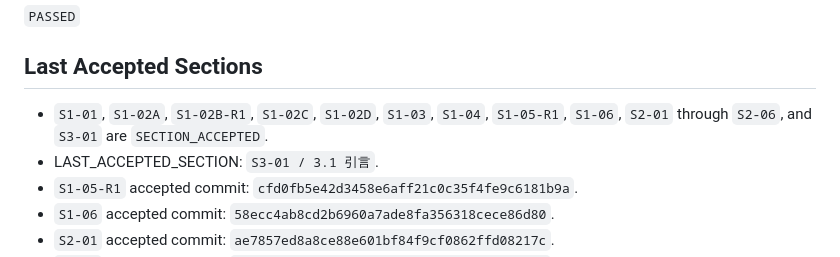
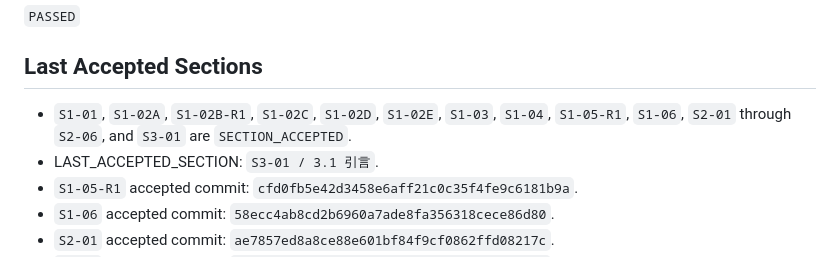
Before and after one commit to Wu-up/graduate-paper, a Markdown page: docs/SUPERVISOR_CHECKPOINT.md, the part around the change. Drawn GitHub-style.

Commit message:
fix(governance): restore S1-02E acceptance record

```diff
--- a/docs/SUPERVISOR_CHECKPOINT.md
+++ b/docs/SUPERVISOR_CHECKPOINT.md
@@ -18,7 +18,7 @@ Chapter 2 — 三维医学图像分割相关理论与关键技术
 
 ## Last Accepted Sections
 
-- `S1-01`, `S1-02A`, `S1-02B-R1`, `S1-02C`, `S1-02D`, `S1-03`, `S1-04`, `S1-05-R1`, `S1-06`, `S2-01` through `S2-06`, and `S3-01` are `SECTION_ACCEPTED`.
+- `S1-01`, `S1-02A`, `S1-02B-R1`, `S1-02C`, `S1-02D`, `S1-02E`, `S1-03`, `S1-04`, `S1-05-R1`, `S1-06`, `S2-01` through `S2-06`, and `S3-01` are `SECTION_ACCEPTED`.
 - LAST_ACCEPTED_SECTION: `S3-01 / 3.1 引言`.
 - `S1-05-R1` accepted commit: `cfd0fb5e42d3458e6aff21c0c35f4fe9c6181b9a`.
 - `S1-06` accepted commit: `58ecc4ab8cd2b6960a7ade8fa356318cece86d80`.
```
